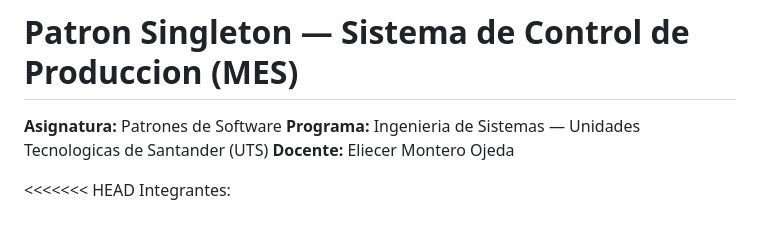
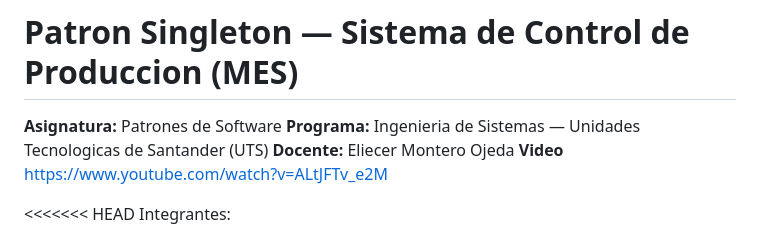
Before and after one commit to GabrielOrtega01/mes-production-system, a Markdown page: README.md, the part around the change. GitHub-like rendering.

Commit message:
Add video link to README
Added a video link to the README.

```diff
--- a/README.md
+++ b/README.md
@@ -3,6 +3,7 @@
 **Asignatura:** Patrones de Software
 **Programa:** Ingenieria de Sistemas — Unidades Tecnologicas de Santander (UTS)
 **Docente:** Eliecer Montero Ojeda
+**Video** https://www.youtube.com/watch?v=ALtJFTv_e2M
 
 <<<<<<< HEAD
 Integrantes:
```
